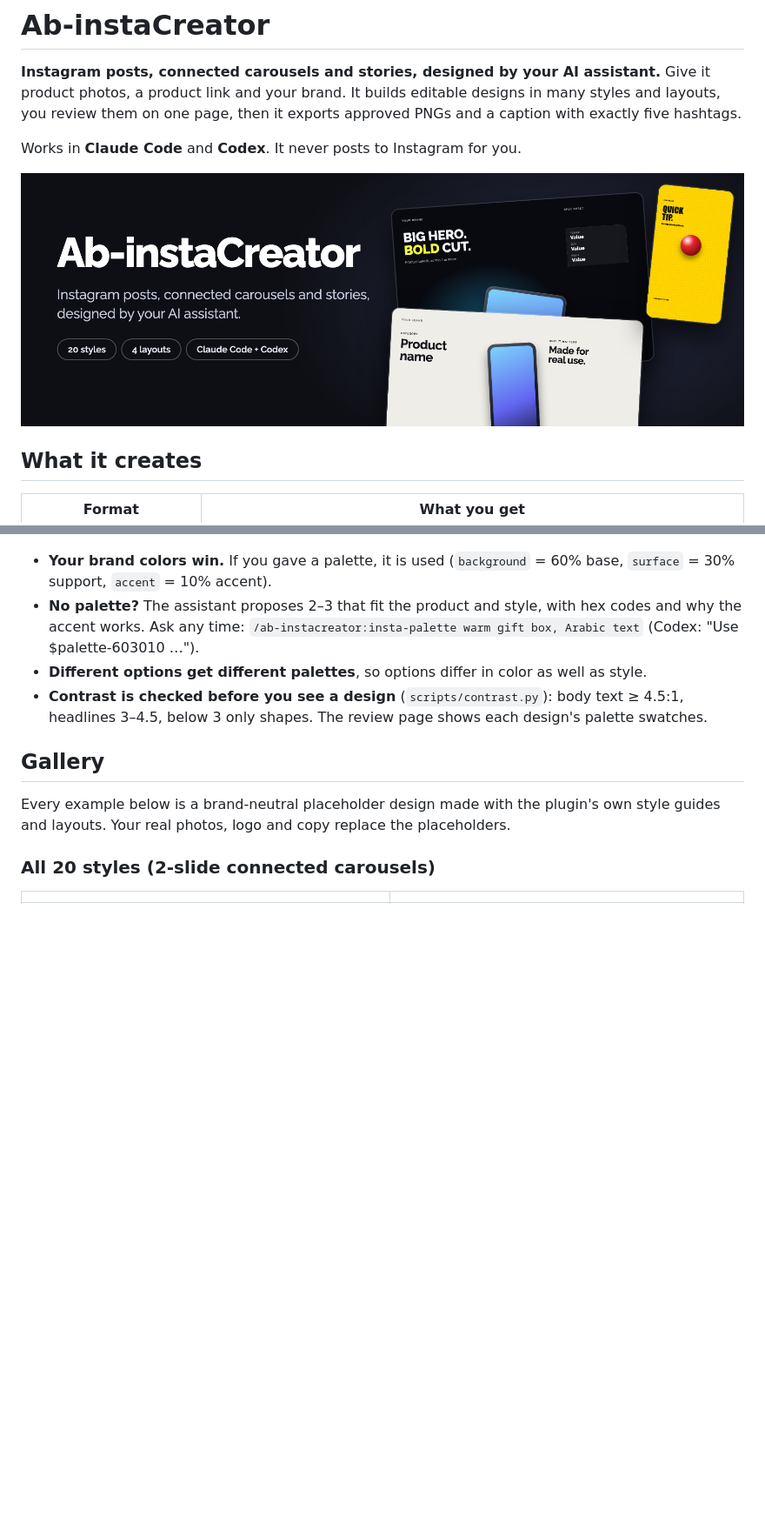
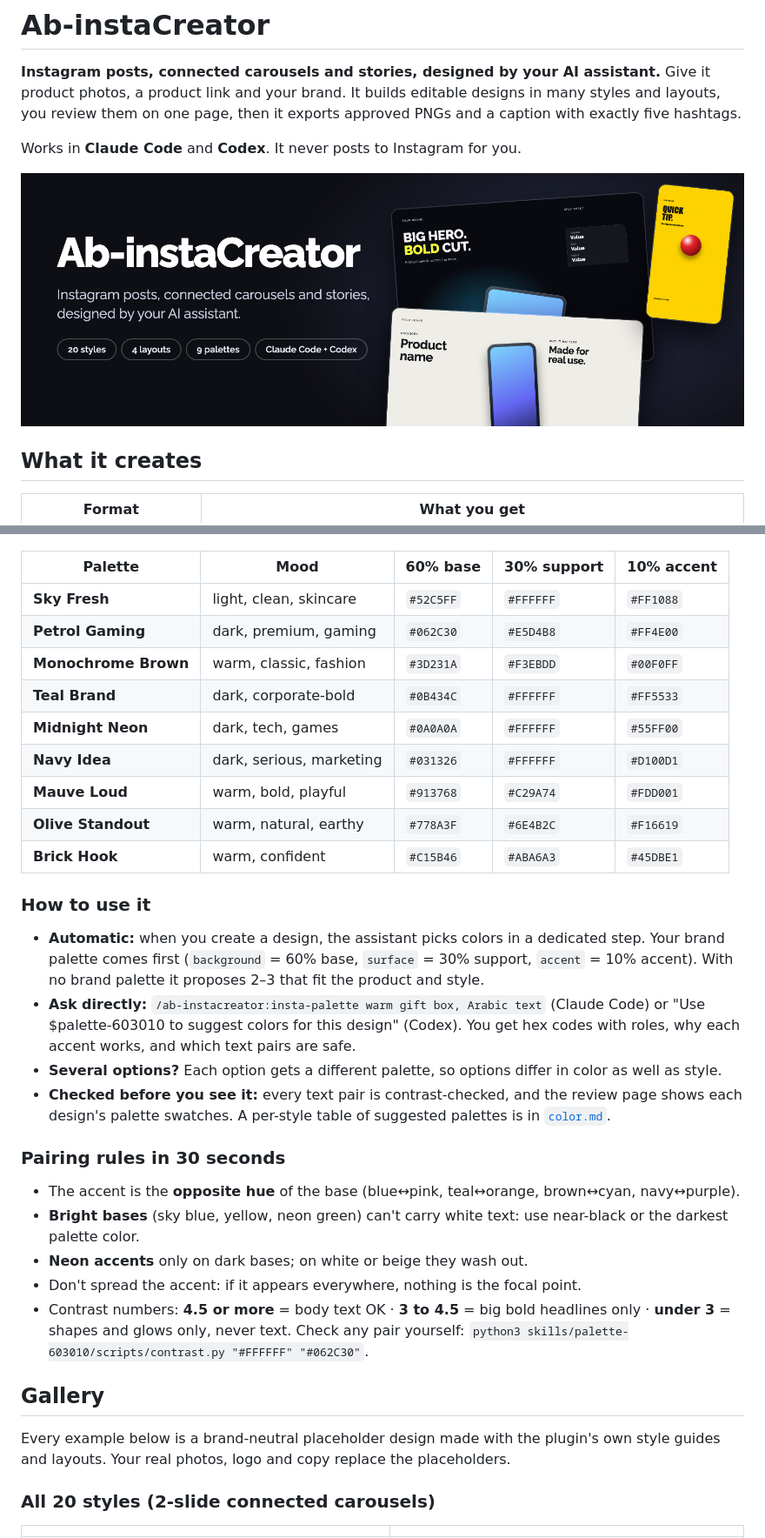
Before and after one commit to abhjz/Ab-instaCreator, a Markdown page: README.en.md, 2 parts joined by grey strips. Shown at 87% size. Rendered like a GitHub page; pictures changed too: docs/banner.png; blank space fills up the shorter version.

```diff
--- a/README.en.md
+++ b/README.en.md
@@ -26,10 +34,30 @@ Not sure which colors go together? The plugin bundles the **`palette-603010`** s
 
 ![Nine 60/30/10 palettes](docs/palettes.png)
 
-- **Your brand colors win.** If you gave a palette, it is used (`background` = 60% base, `surface` = 30% support, `accent` = 10% accent).
-- **No palette?** The assistant proposes 2–3 that fit the product and style, with hex codes and why the accent works. Ask any time: `/ab-instacreator:insta-palette warm gift box, Arabic text` (Codex: "Use $palette-603010 …").
-- **Different options get different palettes**, so options differ in color as well as style.
-- **Contrast is checked before you see a design** (`scripts/contrast.py`): body text ≥ 4.5:1, headlines 3–4.5, below 3 only shapes. The review page shows each design's palette swatches.
+| Palette | Mood | 60% base | 30% support | 10% accent |
+|---|---|---|---|---|
+| **Sky Fresh** | light, clean, skincare | `#52C5FF` | `#FFFFFF` | `#FF1088` |
+| **Petrol Gaming** | dark, premium, gaming | `#062C30` | `#E5D4B8` | `#FF4E00` |
+| **Monochrome Brown** | warm, classic, fashion | `#3D231A` | `#F3EBDD` | `#00F0FF` |
+| **Teal Brand** | dark, corporate-bold | `#0B434C` | `#FFFFFF` | `#FF5533` |
+| **Midnight Neon** | dark, tech, games | `#0A0A0A` | `#FFFFFF` | `#55FF00` |
+| **Navy Idea** | dark, serious, marketing | `#031326` | `#FFFFFF` | `#D100D1` |
+| **Mauve Loud** | warm, bold, playful | `#913768` | `#C29A74` | `#FDD001` |
+| **Olive Standout** | warm, natural, earthy | `#778A3F` | `#6E4B2C` | `#F16619` |
+| **Brick Hook** | warm, confident | `#C15B46` | `#ABA6A3` | `#45DBE1` |
+
+### How to use it
+- **Automatic:** when you create a design, the assistant picks colors in a dedicated step. Your brand palette comes first (`background` = 60% base, `surface` = 30% support, `accent` = 10% accent). With no brand palette it proposes 2–3 that fit the product and style.
+- **Ask directly:** `/ab-instacreator:insta-palette warm gift box, Arabic text` (Claude Code) or "Use $palette-603010 to suggest colors for this design" (Codex). You get hex codes with roles, why each accent works, and which text pairs are safe.
+- **Several options?** Each option gets a different palette, so options differ in color as well as style.
+- **Checked before you see it:** every text pair is contrast-checked, and the review page shows each design's palette swatches. A per-style table of suggested palettes is in [`color.md`](skills/insta-creator/references/color.md).
+
+### Pairing rules in 30 seconds
+- The accent is the **opposite hue** of the base (blue↔pink, teal↔orange, brown↔cyan, navy↔purple).
+- **Bright bases** (sky blue, yellow, neon green) can't carry white text: use near-black or the darkest palette color.
+- **Neon accents** only on dark bases; on white or beige they wash out.
+- Don't spread the accent: if it appears everywhere, nothing is the focal point.
+- Contrast numbers: **4.5 or more** = body text OK · **3 to 4.5** = big bold headlines only · **under 3** = shapes and glows only, never text. Check any pair yourself: `python3 skills/palette-603010/scripts/contrast.py "#FFFFFF" "#062C30"`.
 
 ## Gallery
 
```
Also changed, not shown: other parts of README.en.md (+9 -1 lines), README.md (+33 -5 lines).
